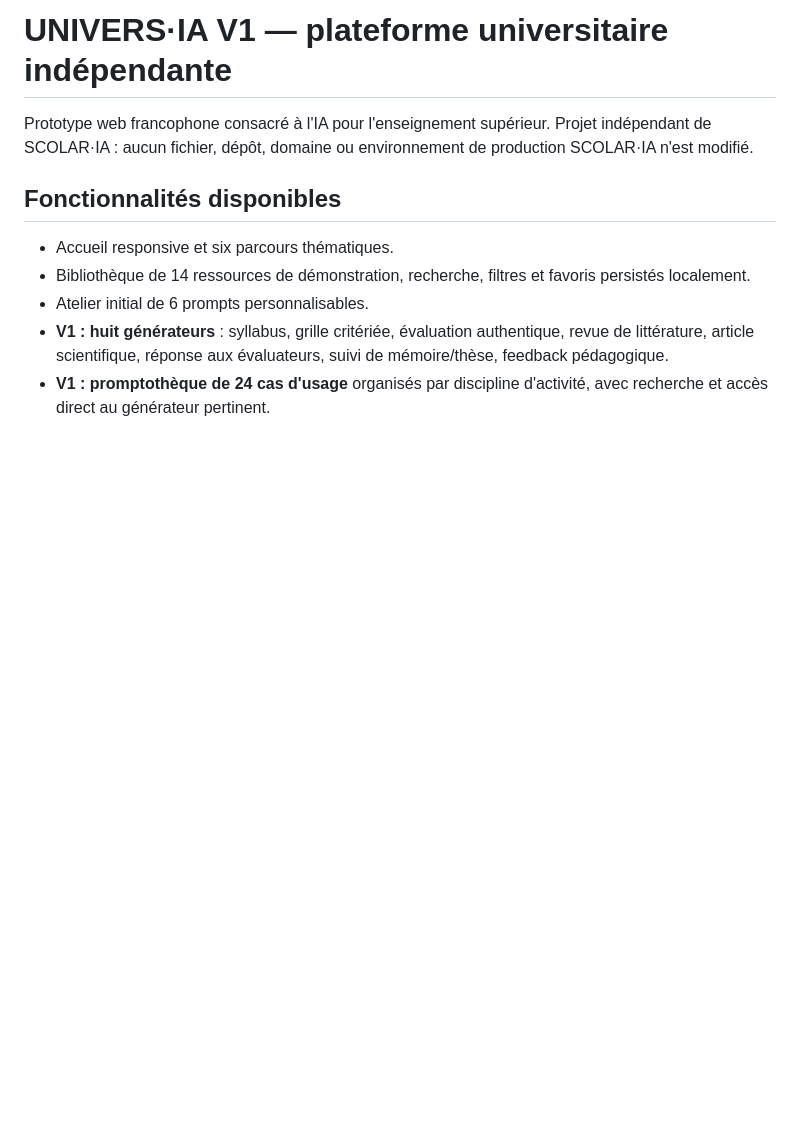
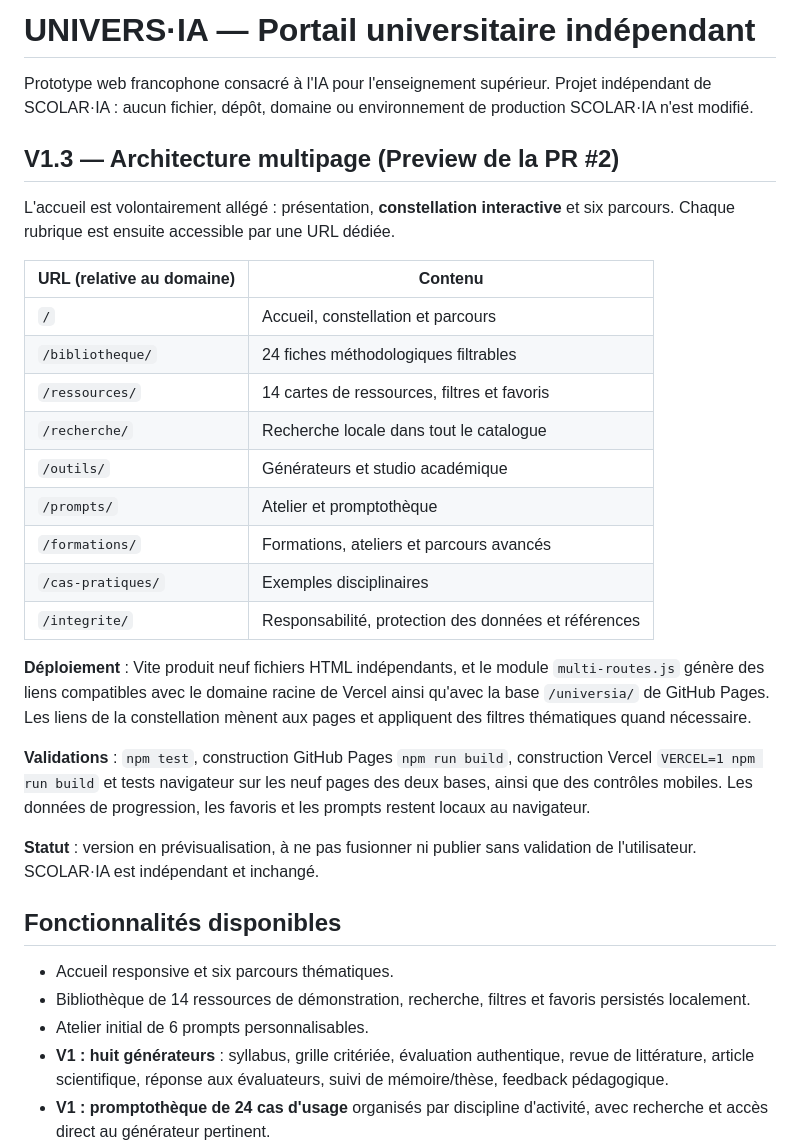
Before and after one commit to Bouguen/universia, a Markdown page: README.md, the part around the change. Rendered like a GitHub page; blank space fills up the shorter version.

Commit message:
docs: document the nine-page architecture and deployment portability

```diff
--- a/README.md
+++ b/README.md
@@ -1,6 +1,28 @@
-# UNIVERS·IA V1 — plateforme universitaire indépendante
+# UNIVERS·IA — Portail universitaire indépendant
 
 Prototype web francophone consacré à l'IA pour l'enseignement supérieur. Projet indépendant de SCOLAR·IA : aucun fichier, dépôt, domaine ou environnement de production SCOLAR·IA n'est modifié.
+
+## V1.3 — Architecture multipage (Preview de la PR #2)
+
+L'accueil est volontairement allégé : présentation, **constellation interactive** et six parcours. Chaque rubrique est ensuite accessible par une URL dédiée.
+
+| URL (relative au domaine) | Contenu |
+|---|---|
+| `/` | Accueil, constellation et parcours |
+| `/bibliotheque/` | 24 fiches méthodologiques filtrables |
+| `/ressources/` | 14 cartes de ressources, filtres et favoris |
+| `/recherche/` | Recherche locale dans tout le catalogue |
+| `/outils/` | Générateurs et studio académique |
+| `/prompts/` | Atelier et promptothèque |
+| `/formations/` | Formations, ateliers et parcours avancés |
+| `/cas-pratiques/` | Exemples disciplinaires |
+| `/integrite/` | Responsabilité, protection des données et références |
+
+**Déploiement** : Vite produit neuf fichiers HTML indépendants, et le module `multi-routes.js` génère des liens compatibles avec le domaine racine de Vercel ainsi qu'avec la base `/universia/` de GitHub Pages. Les liens de la constellation mènent aux pages et appliquent des filtres thématiques quand nécessaire.
+
+**Validations** : `npm test`, construction GitHub Pages `npm run build`, construction Vercel `VERCEL=1 npm run build` et tests navigateur sur les neuf pages des deux bases, ainsi que des contrôles mobiles. Les données de progression, les favoris et les prompts restent locaux au navigateur.
+
+**Statut** : version en prévisualisation, à ne pas fusionner ni publier sans validation de l'utilisateur. SCOLAR·IA est indépendant et inchangé.
 
 ## Fonctionnalités disponibles
 
```
